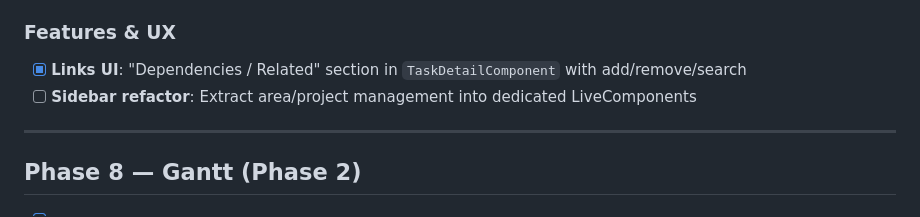
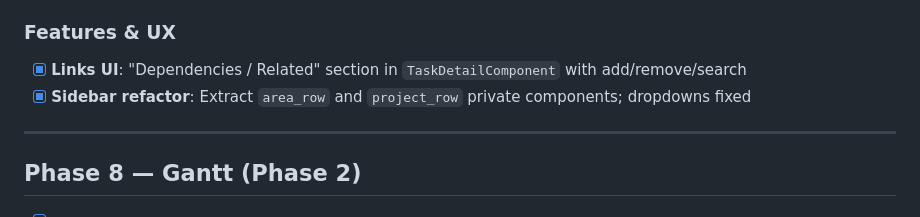
Before and after one commit to d-mv/kairos, a Markdown page: docs/plan.md, the part around one of its changes. Drawn GitHub-style.

Commit message:
docs(plan): tick off task item component and sidebar refactor

```diff
--- a/docs/plan.md
+++ b/docs/plan.md
@@ -98,7 +98,7 @@ Reference implementation: `_old/` (Node.js/React app)
 
 ### Features & UX
 - [x] **Links UI**: "Dependencies / Related" section in `TaskDetailComponent` with add/remove/search
-- [ ] **Sidebar refactor**: Extract area/project management into dedicated LiveComponents
+- [x] **Sidebar refactor**: Extract `area_row` and `project_row` private components; dropdowns fixed
 
 ---
 
```
Also changed, not shown: other parts of docs/plan.md (+1 -1 lines).
